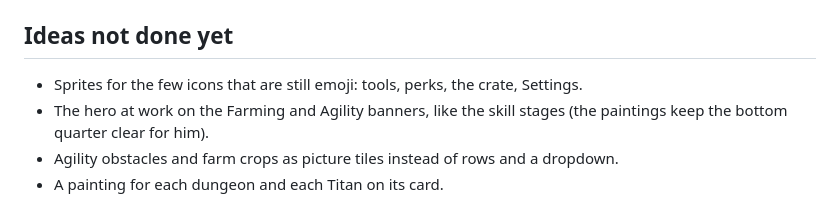
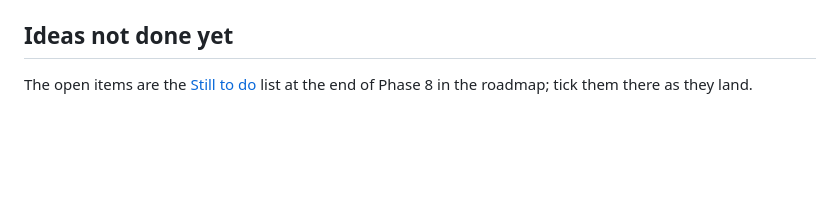
Before and after one commit to tufantr/idle2, a Markdown page: CLAUDE.md, the part around the change. Rendered like a GitHub page; blank space fills up the shorter version.

```diff
--- a/CLAUDE.md
+++ b/CLAUDE.md
@@ -73,8 +73,5 @@ Balance: `node tools/simulate.mjs --hours=150 --seed=1` and `node tools/pacing.m
 
 ## Ideas not done yet
 
-- Sprites for the few icons that are still emoji: tools, perks, the crate, Settings.
-- The hero at work on the Farming and Agility banners, like the skill stages (the paintings keep
-  the bottom quarter clear for him).
-- Agility obstacles and farm crops as picture tiles instead of rows and a dropdown.
-- A painting for each dungeon and each Titan on its card.
+The open items are the [Still to do](docs/ROADMAP.md#still-to-do) list at the end of Phase 8 in the
+roadmap; tick them there as they land.
```
Also changed, not shown: docs/ROADMAP.md (+29 -8 lines).
